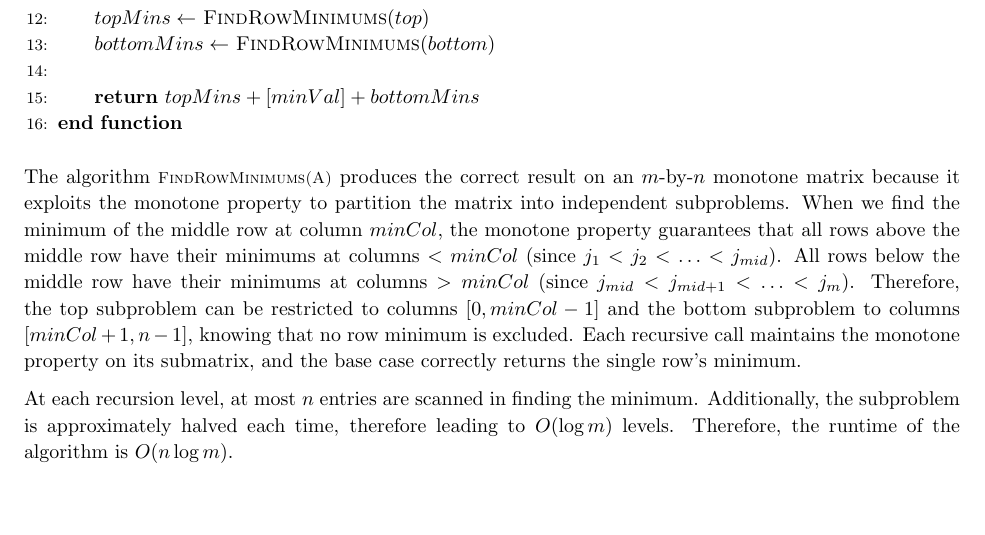
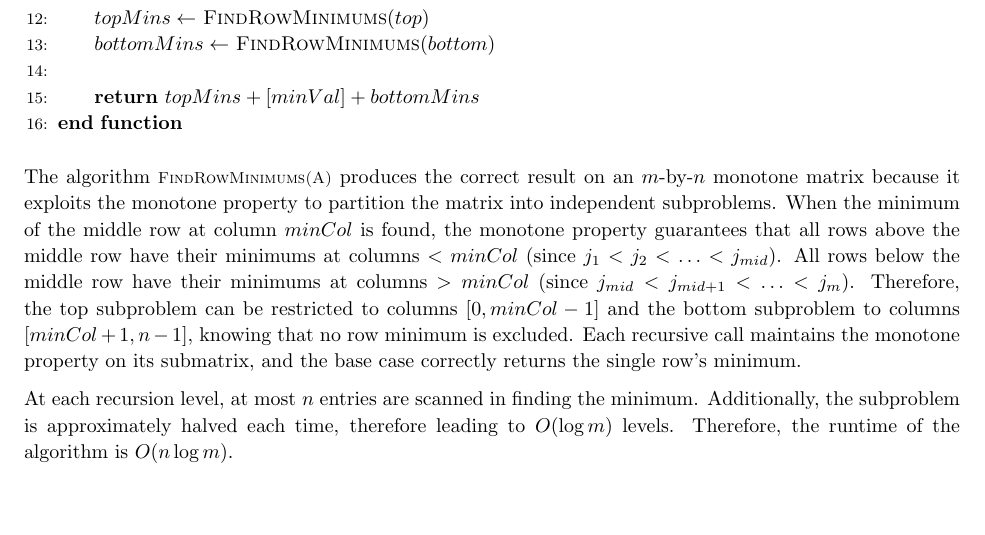
Before and after one commit to zbrandt/cs170, a LaTeX problem sheet (hw02/hw2.tex, which reads hw02/p3.tex): part of page 7 of 11, cut so that both start at the same text. Compiled offline with pdfLaTeX.

Commit message:
Change language

```diff
--- a/hw02/p3.tex
+++ b/hw02/p3.tex
@@ -48,16 +48,16 @@
 
     The algorithm \alg{FindRowMinimums(A)} produces the correct result on an
     $m$-by-$n$ monotone matrix because it exploits the monotone property to
-    partition the matrix into independent subproblems. When we find the minimum
-    of the middle row at column $minCol$, the monotone property guarantees that
-    all rows above the middle row have their minimums at columns $< minCol$
+    partition the matrix into independent subproblems. When the minimum of the
+    middle row at column $minCol$ is found, the monotone property guarantees
+    that all rows above the middle row have their minimums at columns $< minCol$
     (since $j_1 < j_2 < \ldots < j_{mid}$). All rows below the middle row have
     their minimums at columns $> minCol$ (since $j_{mid} < j_{mid+1} < \ldots <
-    j_m$). Therefore, the top subproblem can be restricted to columns $[0,
-    minCol-1]$ and the bottom subproblem to columns $[minCol+1, n-1]$, knowing
-    that no row minimum is excluded. Each recursive call maintains the monotone
-    property on its submatrix, and the base case correctly returns the single
-    row's minimum.
+    j_m$). Therefore, the top subproblem can be restricted to columns
+    $[0, minCol-1]$ and the bottom subproblem to columns $[minCol+1, n-1]$,
+    knowing that no row minimum is excluded. Each recursive call maintains the
+    monotone property on its submatrix, and the base case correctly returns the
+    single row's minimum.
 
     At each recursion level, at most $n$ entries are scanned in finding the
     minimum. Additionally, the subproblem is approximately halved each time,
```
Also changed, not shown: hw02/hw2.pdf.
